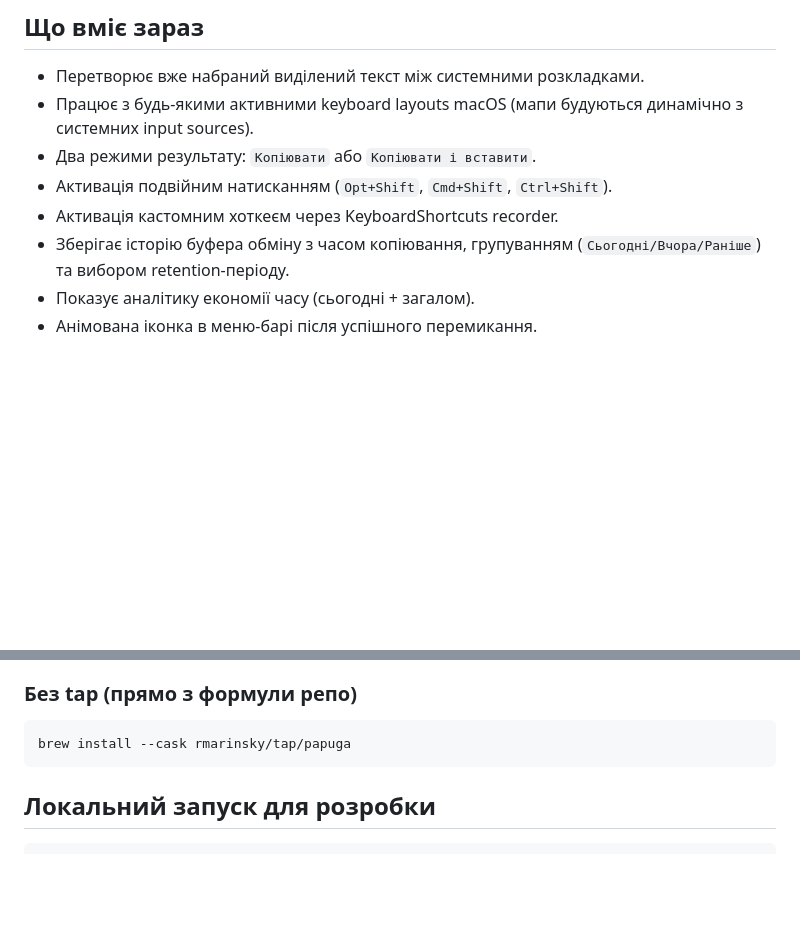
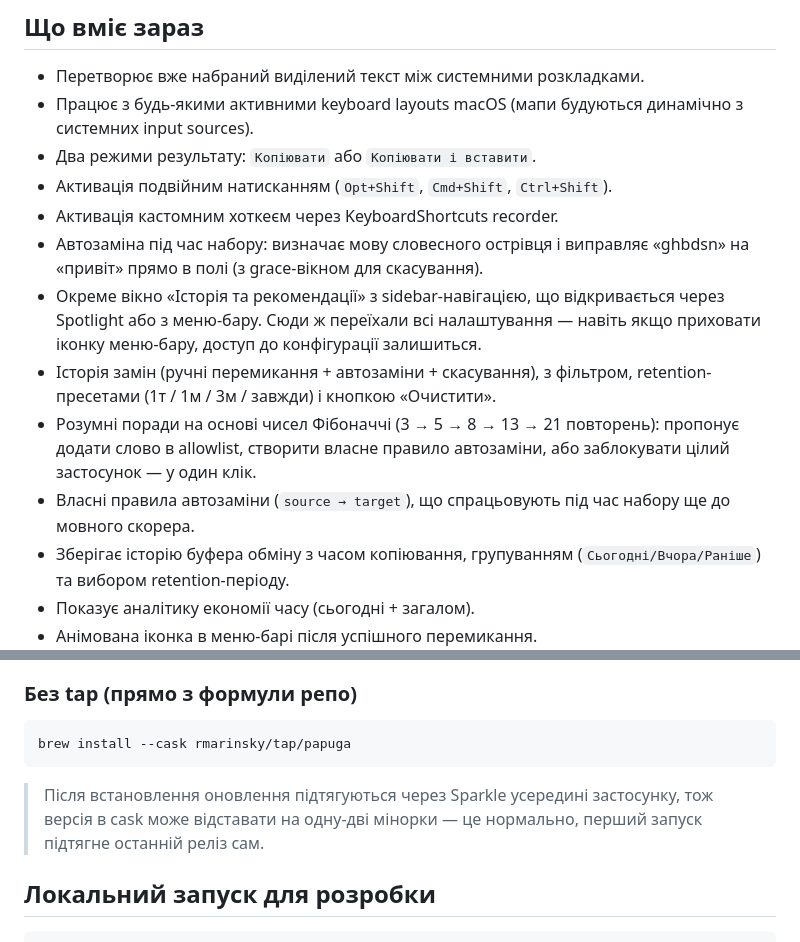
Before and after one commit to rmarinsky/papuga, a Markdown page: README.md, 2 parts joined by grey strips. Rendered like a GitHub page; blank space fills up the shorter version.

Commit message:
docs(readme): document history window + recommendations + brew/Sparkle update flow
PR #12 adds a unified history & settings window with Fibonacci-based
recommendations and custom auto-replace rules. The README's feature list
predates those changes; this commit brings it up to date and adds a short
note that the Homebrew cask may lag behind because Sparkle handles updates
inside the app.

Co-Authored-By: Claude Opus 4.7 <noreply@anthropic.com>

````diff
--- a/README.md
+++ b/README.md
@@ -9,6 +9,11 @@ Papuga - це менюбар-утиліта для macOS, яка рятує те
 - Два режими результату: `Копіювати` або `Копіювати і вставити`.
 - Активація подвійним натисканням (`Opt+Shift`, `Cmd+Shift`, `Ctrl+Shift`).
 - Активація кастомним хоткеєм через KeyboardShortcuts recorder.
+- Автозаміна під час набору: визначає мову словесного острівця і виправляє «ghbdsn» на «привіт» прямо в полі (з grace-вікном для скасування).
+- Окреме вікно «Історія та рекомендації» з sidebar-навігацією, що відкривається через Spotlight або з меню-бару. Сюди ж переїхали всі налаштування — навіть якщо приховати іконку меню-бару, доступ до конфігурації залишиться.
+- Історія замін (ручні перемикання + автозаміни + скасування), з фільтром, retention-пресетами (1т / 1м / 3м / завжди) і кнопкою «Очистити».
+- Розумні поради на основі чисел Фібоначчі (3 → 5 → 8 → 13 → 21 повторень): пропонує додати слово в allowlist, створити власне правило автозаміни, або заблокувати цілий застосунок — у один клік.
+- Власні правила автозаміни (`source → target`), що спрацьовують під час набору ще до мовного скорера.
 - Зберігає історію буфера обміну з часом копіювання, групуванням (`Сьогодні/Вчора/Раніше`) та вибором retention-періоду.
 - Показує аналітику економії часу (сьогодні + загалом).
 - Анімована іконка в меню-барі після успішного перемикання.
@@ -39,6 +44,8 @@ brew install --cask papuga
 ```bash
 brew install --cask rmarinsky/tap/papuga
 ```
+
+> Після встановлення оновлення підтягуються через Sparkle усередині застосунку, тож версія в cask може відставати на одну-дві мінорки — це нормально, перший запуск підтягне останній реліз сам.
 
 ## Локальний запуск для розробки
 ```bash
````
